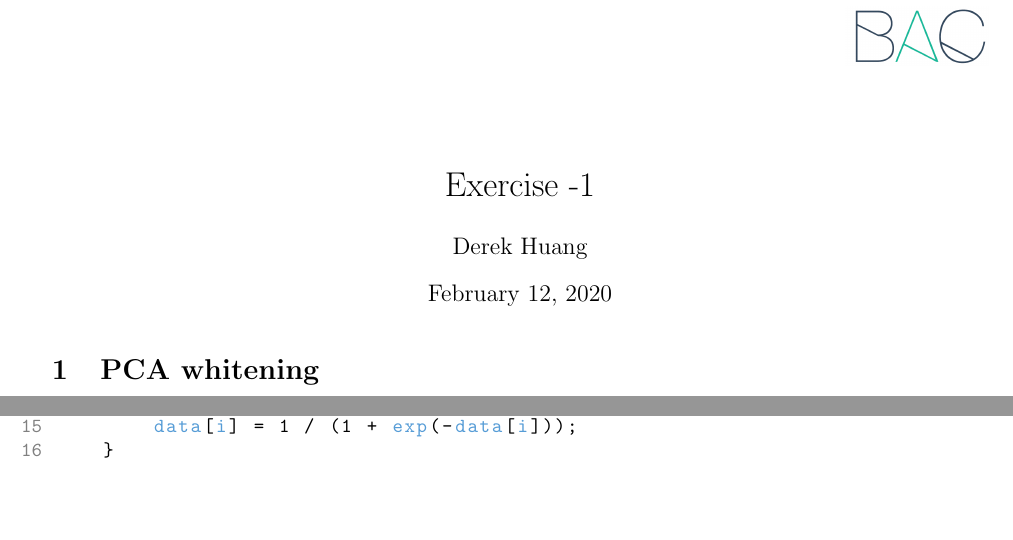
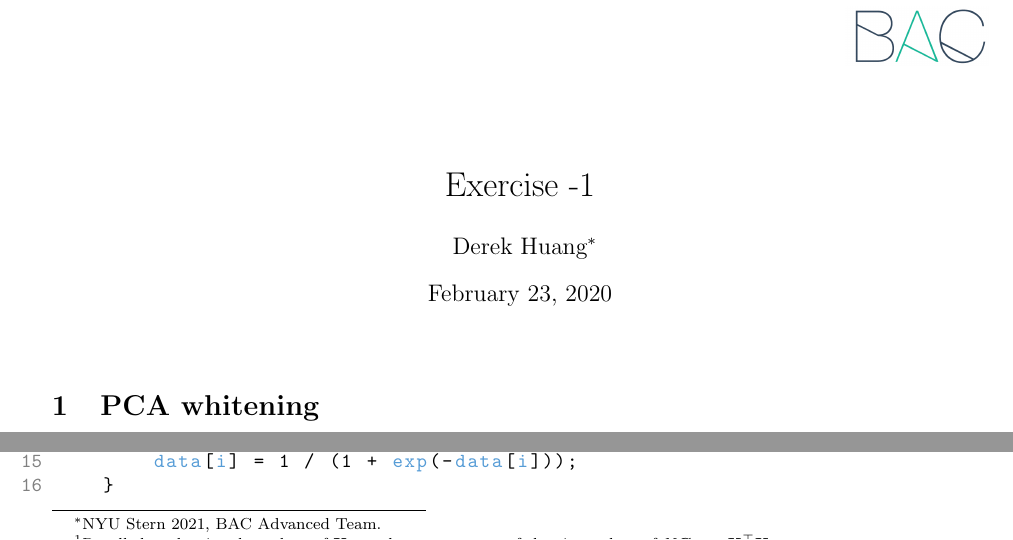
Before and after one commit to phetdam/bac-advanced-ml, a LaTeX problem sheet (bac_advanced_ml/exercise_template.tex): two parts of the page before the commit and two parts of page 1 of 2 after it, joined at a grey line, cut so that both start at the same text, the shorter picture padded with empty space. Compiled offline with pdfLaTeX.

Commit message:
update exercise_template.tex to also have example of thanks with author

```diff
--- a/bac_advanced_ml/exercise_template.tex
+++ b/bac_advanced_ml/exercise_template.tex
@@ -63,10 +63,10 @@
     numbersep = 5 pt
 }
 
-% title, author, date
+% title, author + thanks, date
 \title{Exercise -1}
-\author{Derek Huang}
-\date{February 12, 2020}
+\author{Derek Huang\thanks{NYU Stern 2021, BAC Advanced Team.}}
+\date{February 23, 2020}
 
 \begin{document}
 
```
